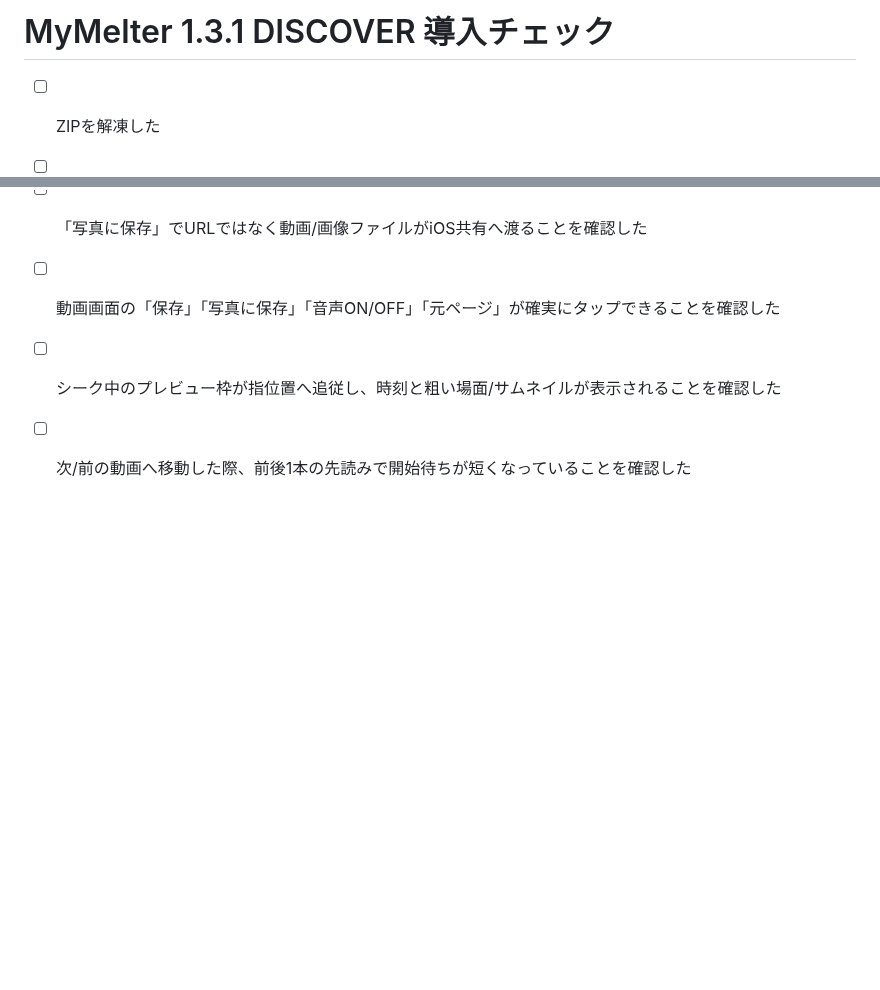
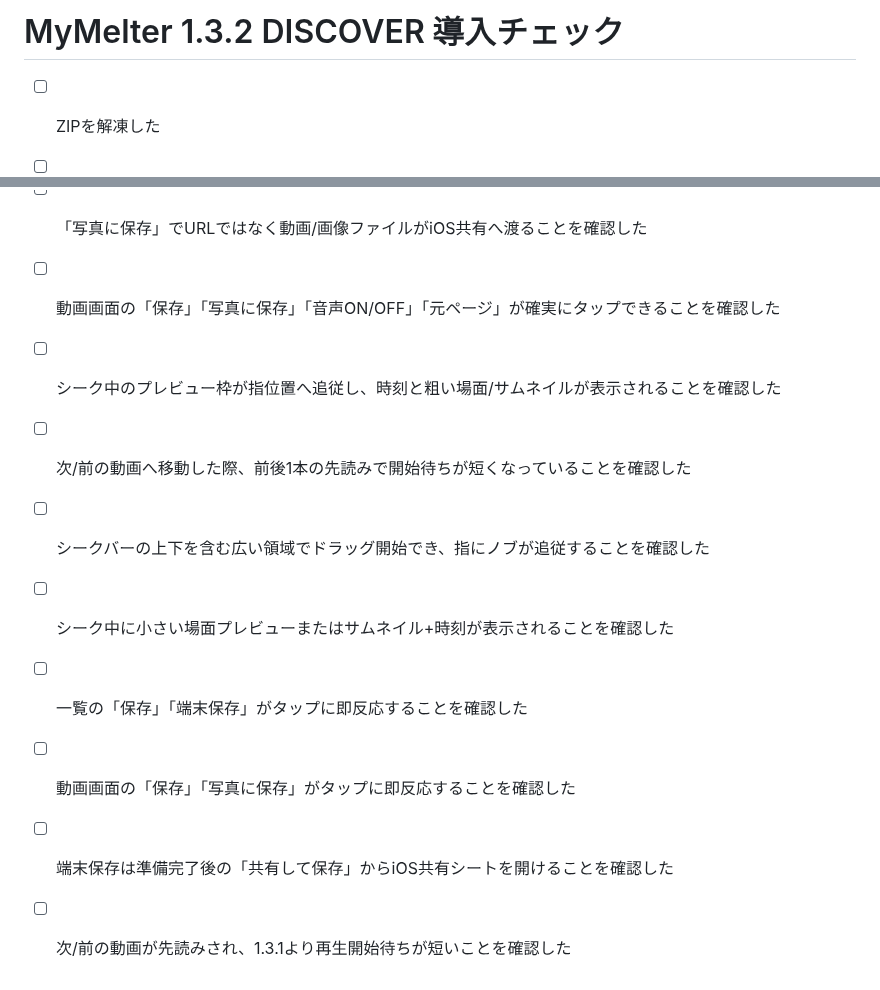
Before and after one commit to 5p5h8c78w6-afk/mymelter, a Markdown page: SETUP_CHECKLIST.md, 2 parts joined by grey strips. Drawn GitHub-style; blank space fills up the shorter version.

Commit message:
Add 1.3.2 touch/save/scrub validation

```diff
--- a/SETUP_CHECKLIST.md
+++ b/SETUP_CHECKLIST.md
@@ -1,4 +1,4 @@
-# MyMelter 1.3.1 DISCOVER 導入チェック
+# MyMelter 1.3.2 DISCOVER 導入チェック
 
 - [ ] ZIPを解凍した
 - [ ] GitHub公開リポジトリを作った
@@ -52,3 +52,9 @@
 - [ ] 動画画面の「保存」「写真に保存」「音声ON/OFF」「元ページ」が確実にタップできることを確認した
 - [ ] シーク中のプレビュー枠が指位置へ追従し、時刻と粗い場面/サムネイルが表示されることを確認した
 - [ ] 次/前の動画へ移動した際、前後1本の先読みで開始待ちが短くなっていることを確認した
+- [ ] シークバーの上下を含む広い領域でドラッグ開始でき、指にノブが追従することを確認した
+- [ ] シーク中に小さい場面プレビューまたはサムネイル+時刻が表示されることを確認した
+- [ ] 一覧の「保存」「端末保存」がタップに即反応することを確認した
+- [ ] 動画画面の「保存」「写真に保存」がタップに即反応することを確認した
+- [ ] 端末保存は準備完了後の「共有して保存」からiOS共有シートを開けることを確認した
+- [ ] 次/前の動画が先読みされ、1.3.1より再生開始待ちが短いことを確認した
```
